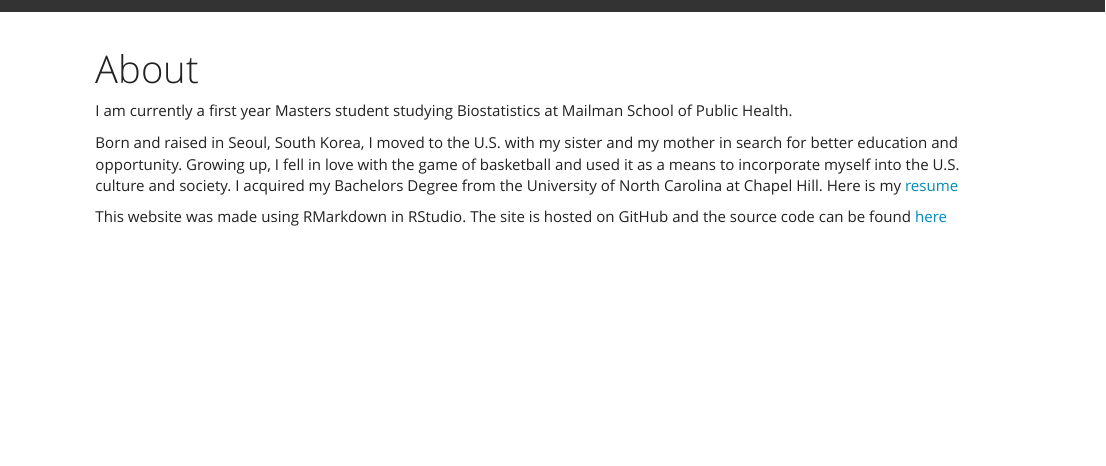
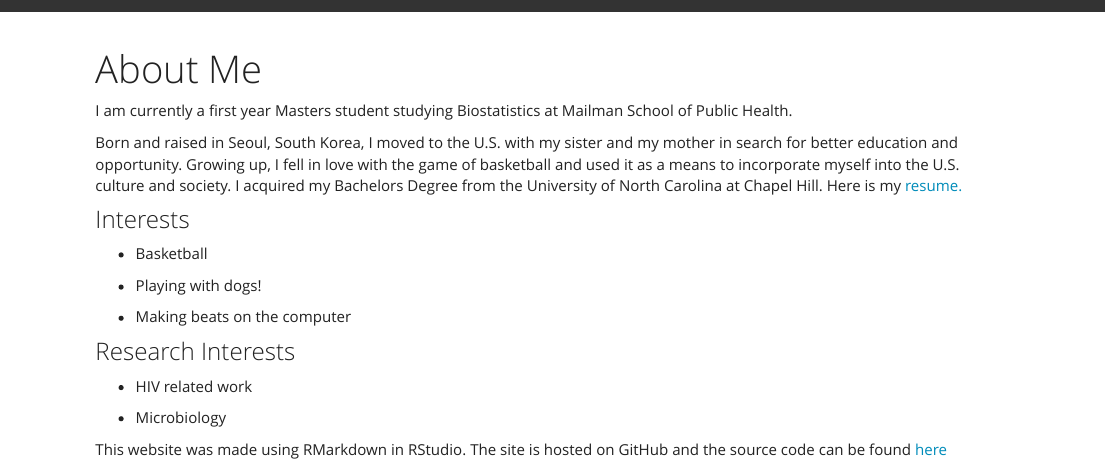
Before and after one commit to steveshin31/steveshin31.github.io, an R Markdown document (about.Rmd): the page in a window 1100 px wide, from its top. Rendered offline with R 4.5, knitr and Pandoc, with nearby package versions.

Commit message:
edited about page and created page for resume

```diff
--- a/about.Rmd
+++ b/about.Rmd
@@ -1,12 +1,22 @@
 ---
-title: "About"
+title: "About Me"
 ---
 
 I am currently a first year Masters student studying Biostatistics at Mailman School of Public Health.
 
-Born and raised in Seoul, South Korea, I moved to the U.S. with my sister and my mother in search for better education and opportunity. Growing up, I fell in love with the game of basketball and used it as a means to incorporate myself into the U.S. culture and society. I acquired my Bachelors Degree from the University of North Carolina at Chapel Hill. Here is my [resume](resume.html)
+Born and raised in Seoul, South Korea, I moved to the U.S. with my sister and my mother in search for better education and opportunity. Growing up, I fell in love with the game of basketball and used it as a means to incorporate myself into the U.S. culture and society. I acquired my Bachelors Degree from the University of North Carolina at Chapel Hill. Here is my [resume.](resume.html)
 
+### Interests
+- Basketball
 
+- Playing with dogs!
+
+- Making beats on the computer
+
+### Research Interests
+- HIV related work
+
+- Microbiology
 
 
 
```
Also changed, not shown: index.Rmd (+1 -1 lines), resume.Rmd (+1 -1 lines), about.html, index.html, resume.html.
